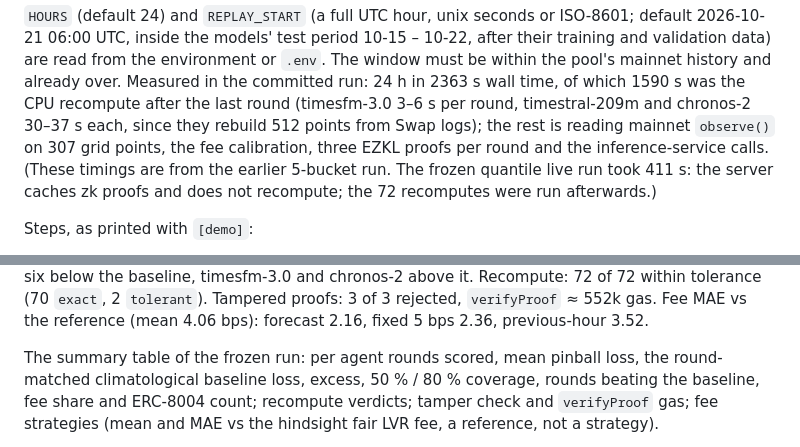
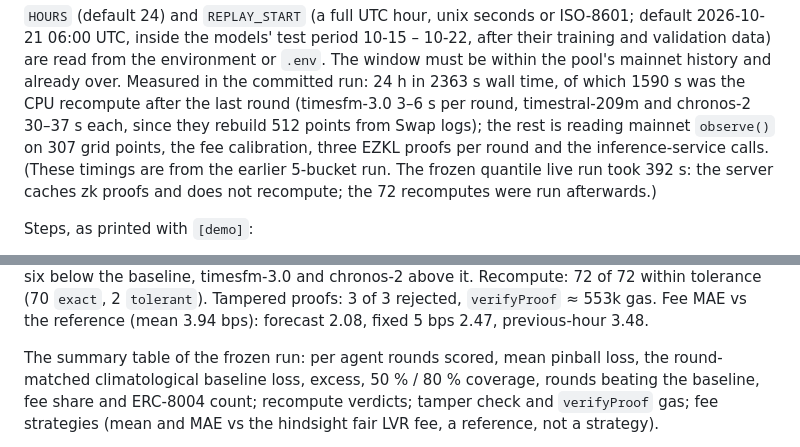
Before and after one commit to counterfactual5/verifiable-forecasts, a Markdown page: docs/DEMO.md, 2 parts joined by grey strips. GitHub-like rendering.

```diff
--- a/docs/DEMO.md
+++ b/docs/DEMO.md
@@ -55,7 +55,7 @@ mainnet history and already over. Measured in the committed run: 24 h in 2363 s
 1590 s was the CPU recompute after the last round (timesfm-3.0 3–6 s per round, timestral-209m and
 chronos-2 30–37 s each, since they rebuild 512 points from Swap logs); the rest is reading mainnet
 `observe()` on 307 grid points, the fee calibration, three EZKL proofs per round and the
-inference-service calls. (These timings are from the earlier 5-bucket run. The frozen quantile live run took 411 s: the
+inference-service calls. (These timings are from the earlier 5-bucket run. The frozen quantile live run took 392 s: the
 server caches zk proofs and does not recompute; the 72 recomputes were run afterwards.)
 
 Steps, as printed with `[demo]`:
@@ -103,6 +103,6 @@ Frozen run: 2026-10-23 06:00 – 10-24 06:00 UTC, 24 of 24 rounds settled, every
 six below the baseline, timesfm-3.0 and chronos-2 above it. Recompute: 72 of 72 within tolerance
-(70 `exact`, 2 `tolerant`). Tampered proofs: 3 of 3 rejected, `verifyProof` ≈ 552k gas. Fee MAE vs
-the reference (mean 4.06 bps): forecast 2.16, fixed 5 bps 2.36, previous-hour 3.52.
+(70 `exact`, 2 `tolerant`). Tampered proofs: 3 of 3 rejected, `verifyProof` ≈ 553k gas. Fee MAE vs
+the reference (mean 3.94 bps): forecast 2.08, fixed 5 bps 2.47, previous-hour 3.48.
 
 The summary table of the frozen run: per agent rounds scored, mean pinball loss, the
 round-matched climatological baseline loss, excess, 50 % / 80 % coverage, rounds beating the
```
Also changed, not shown: other parts of docs/DEMO.md (+3 -3 lines), README.md (+16 -16 lines), docs/img/dashboard.png, 2 other files.
